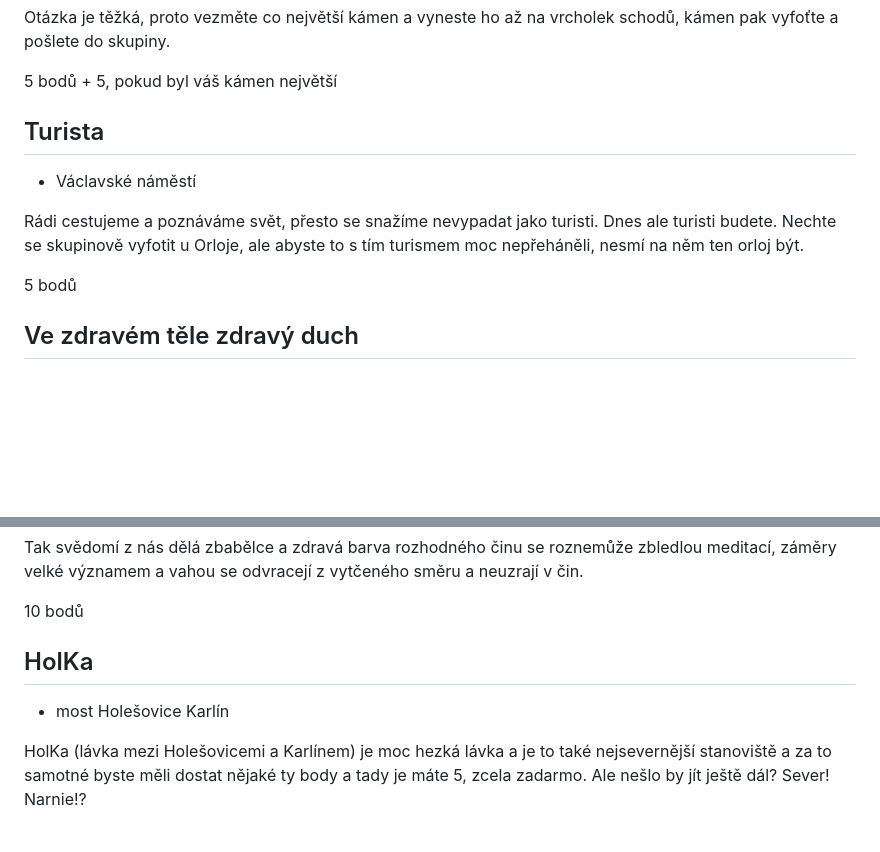
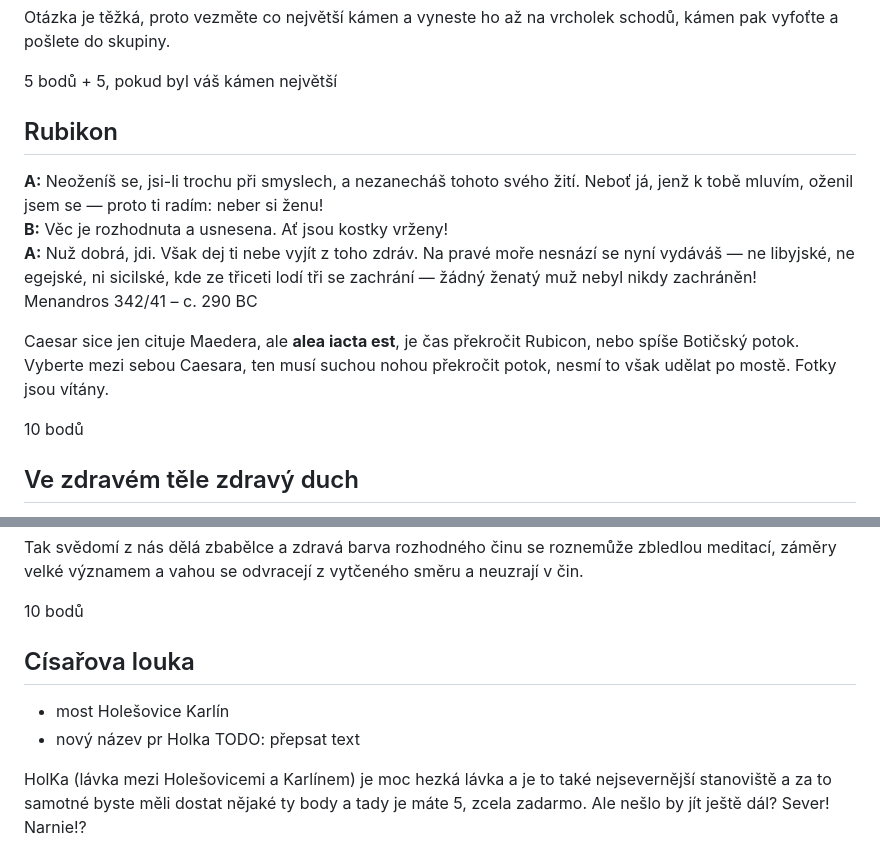
Before and after one commit to plhacko/HraNaPosledniMladez2026, a Markdown page: locations.md, 2 parts joined by grey strips. Drawn GitHub-style; blank space fills up the shorter version.

```diff
--- a/locations.md
+++ b/locations.md
@@ -10,12 +10,23 @@ Otázka je těžká, proto vezměte co největší kámen a vyneste ho až na vr
 
 5 bodů + 5, pokud byl váš kámen největší
 
-## Turista
-- Václavské náměstí
+## Rubikon
 
-Rádi cestujeme a poznáváme svět, přesto se snažíme nevypadat jako turisti. Dnes ale turisti budete. Nechte se skupinově vyfotit u Orloje, ale abyste to s tím turismem moc nepřeháněli, nesmí na něm ten orloj být.
+**A:** Neoženíš se, jsi-li trochu při smyslech, a nezanecháš tohoto svého žití. Neboť já, jenž k tobě mluvím, oženil jsem se — proto ti radím: neber si ženu!
+<br>
+**B:** Věc je rozhodnuta a usnesena. Ať jsou kostky vrženy!
+<br>
+**A:** Nuž dobrá, jdi. Však dej ti nebe vyjít z toho zdráv.
+Na pravé moře nesnází se nyní vydáváš —
+ne libyjské, ne egejské, ni sicilské,
+kde ze třiceti lodí tři se zachrání —
+žádný ženatý muž nebyl nikdy zachráněn!
+<br>
+Menandros 342/41 – c. 290 BC
 
-5 bodů
+Caesar sice jen cituje Maedera, ale **alea iacta est**, je čas překročit Rubicon, nebo spíše Botičský potok. Vyberte mezi sebou Caesara, ten musí suchou nohou překročit potok, nesmí to však udělat po mostě. Fotky jsou vítány.
+
+10 bodů
 
 ## Ve zdravém těle zdravý duch
 - frisbee loučka
@@ -79,8 +90,9 @@ a neuzrají v čin.
 
 10 bodů
 
-## HolKa
+## Císařova louka
 - most Holešovice Karlín
+- nový název pr Holka TODO: přepsat text
 
 HolKa (lávka mezi Holešovicemi a Karlínem) je moc hezká lávka a je to také nejsevernější stanoviště a za to samotné byste měli dostat nějaké ty body a tady je máte 5, zcela zadarmo. Ale nešlo by jít ještě dál? Sever! Narnie!?
 
```
